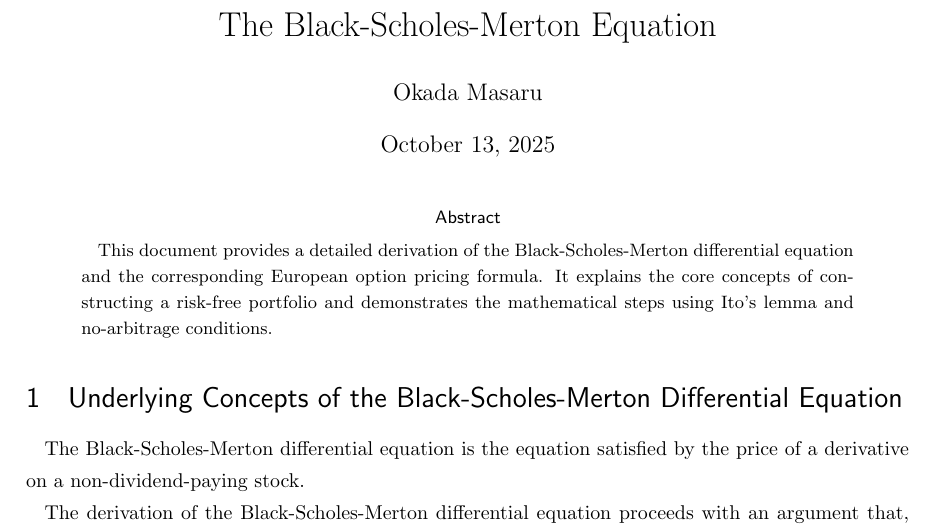
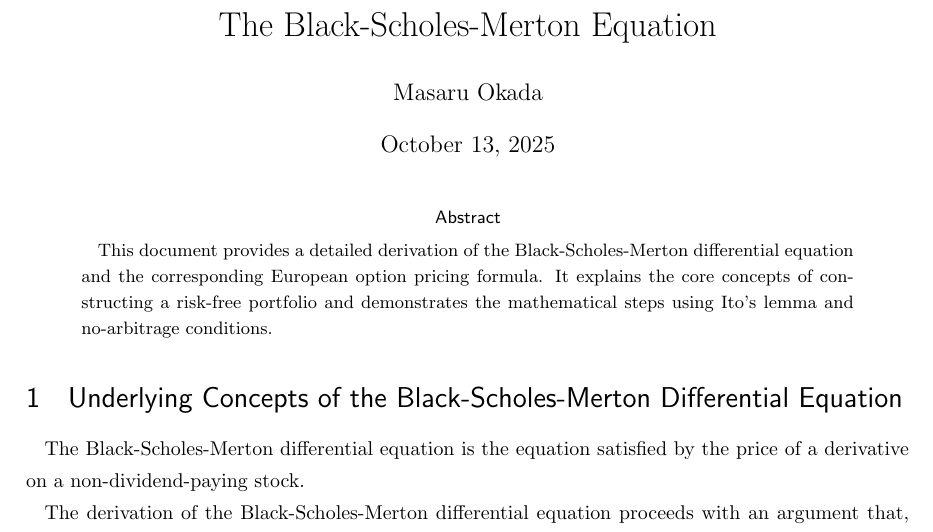
Before and after one commit to masaru113/mastex, a LaTeX document (tex/finance/BlackScholesMerton/main.tex): part of page 1 of 8, cut so that both start at the same text. Compiled offline with upLaTeX and dvipdfmx.

Commit message:
fix: renamed

```diff
--- a/tex/finance/BlackScholesMerton/main.tex
+++ b/tex/finance/BlackScholesMerton/main.tex
@@ -8,7 +8,7 @@
 \title{The Black-Scholes-Merton Equation}
 
 \author{
-Okada Masaru
+Masaru Okada
 }
 
 \begin{document}
```
Also changed, not shown: tex/finance/BlackScholesMerton/main.pdf.
